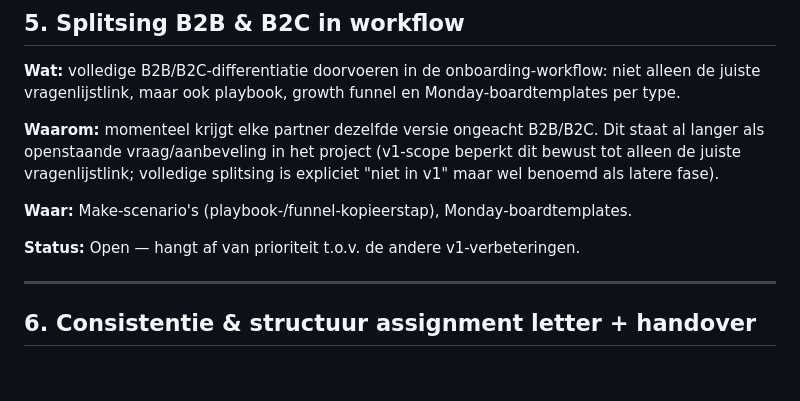
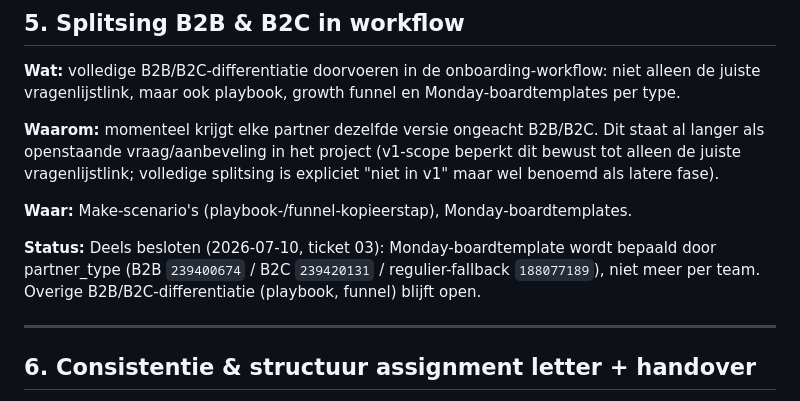
Before and after one commit to Dejonghidde/S-S-New-Partner-Onboarding, a Markdown page: Onboarding workflow/Onboarding-Aanpassingen-Overzicht.md, the part around the change. Rendered like a GitHub page; blank space fills up the shorter version.

Commit message:
Ticket 03: Monday-boardtemplate voortaan bepaald door partner_type (B2B/B2C/regulier), niet per team

```diff
--- a/Onboarding workflow/Onboarding-Aanpassingen-Overzicht.md
+++ b/Onboarding workflow/Onboarding-Aanpassingen-Overzicht.md
@@ -92,7 +92,7 @@ Concrete actielijst van wijzigingen die nog doorgevoerd moeten worden aan de onb
 
 **Waar:** Make-scenario's (playbook-/funnel-kopieerstap), Monday-boardtemplates.
 
-**Status:** Open — hangt af van prioriteit t.o.v. de andere v1-verbeteringen.
+**Status:** Deels besloten (2026-07-10, ticket 03): Monday-boardtemplate wordt bepaald door partner_type (B2B `239400674` / B2C `239420131` / regulier-fallback `188077189`), niet meer per team. Overige B2B/B2C-differentiatie (playbook, funnel) blijft open.
 
 ---
 
```
